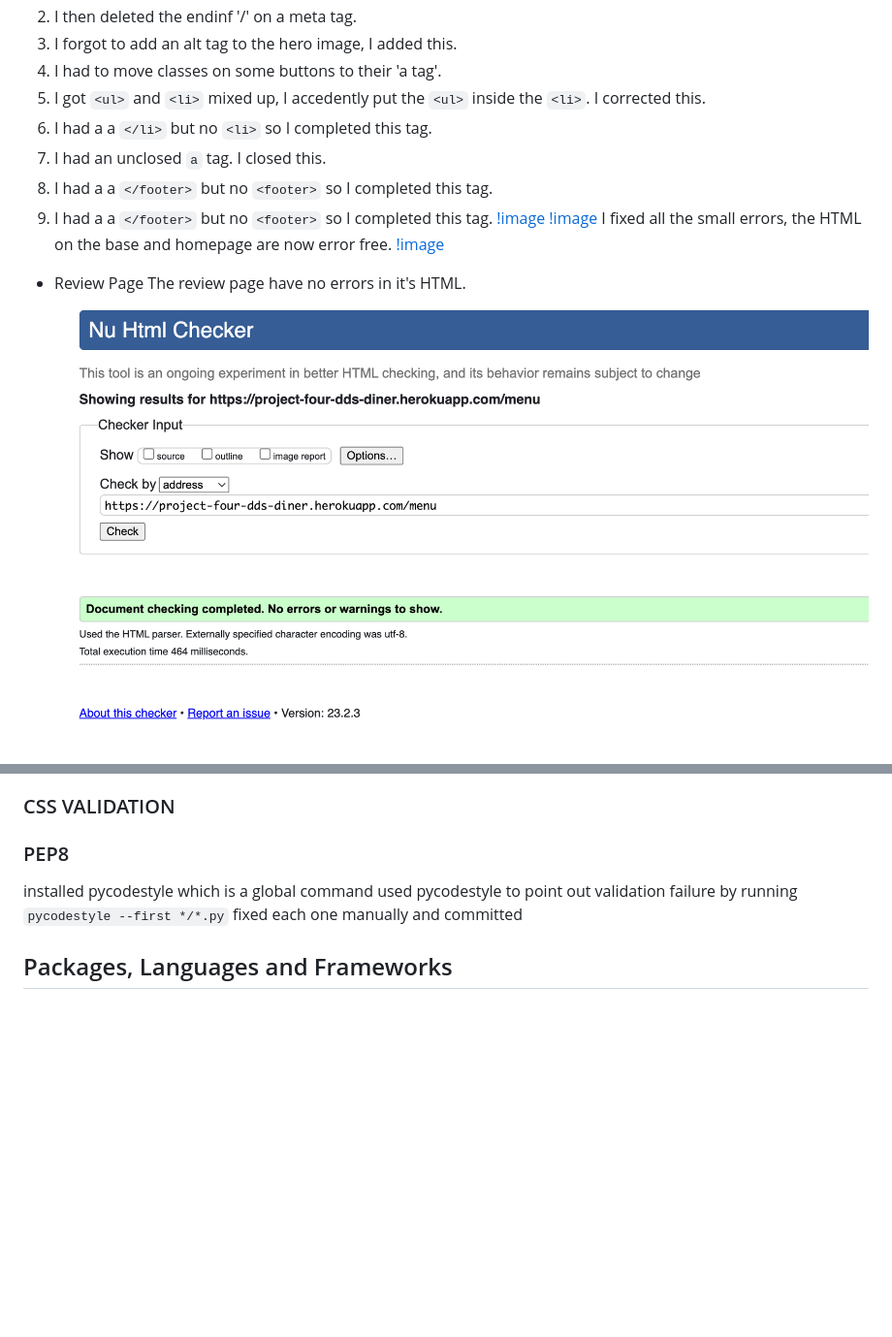
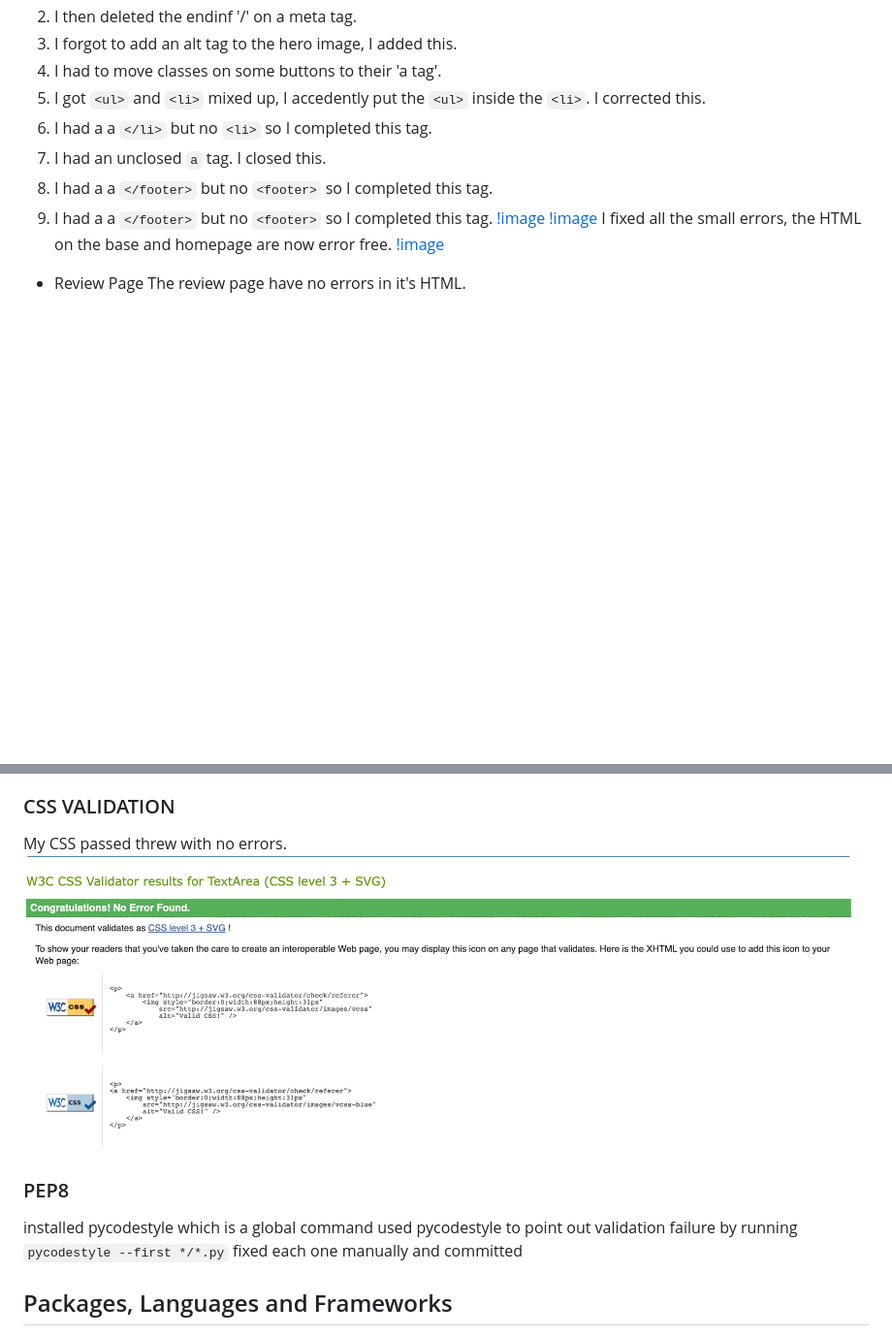
Before and after one commit to Bethieieio/DDs_Diner, a Markdown page: README.md, 2 parts joined by grey strips. Shown: that part at 97% size. GitHub-like rendering; pictures changed too: assets/css-validator.png (added); blank space fills up the shorter version.

Commit message:
css validator

```diff
--- a/README.md
+++ b/README.md
@@ -183,7 +183,6 @@ I fixed all the small errors, the HTML on the base and homepage are now error fr
 
 - Review Page
 The review page have no errors in it's HTML.
-![image](assets/readme_assets/html-testing-menu.png)
 ![image](assets/readme_assets/review-html-test.png)
 
 - Book a Table and Your Bookings
@@ -199,6 +198,8 @@ Because of the accordion has more than one button, I copied each accordion butto
 
 
 ### CSS VALIDATION
+My CSS passed threw with no errors.
+![image](assets/css-validator.png)
 ### PEP8
 
 installed pycodestyle which is a global command
```
